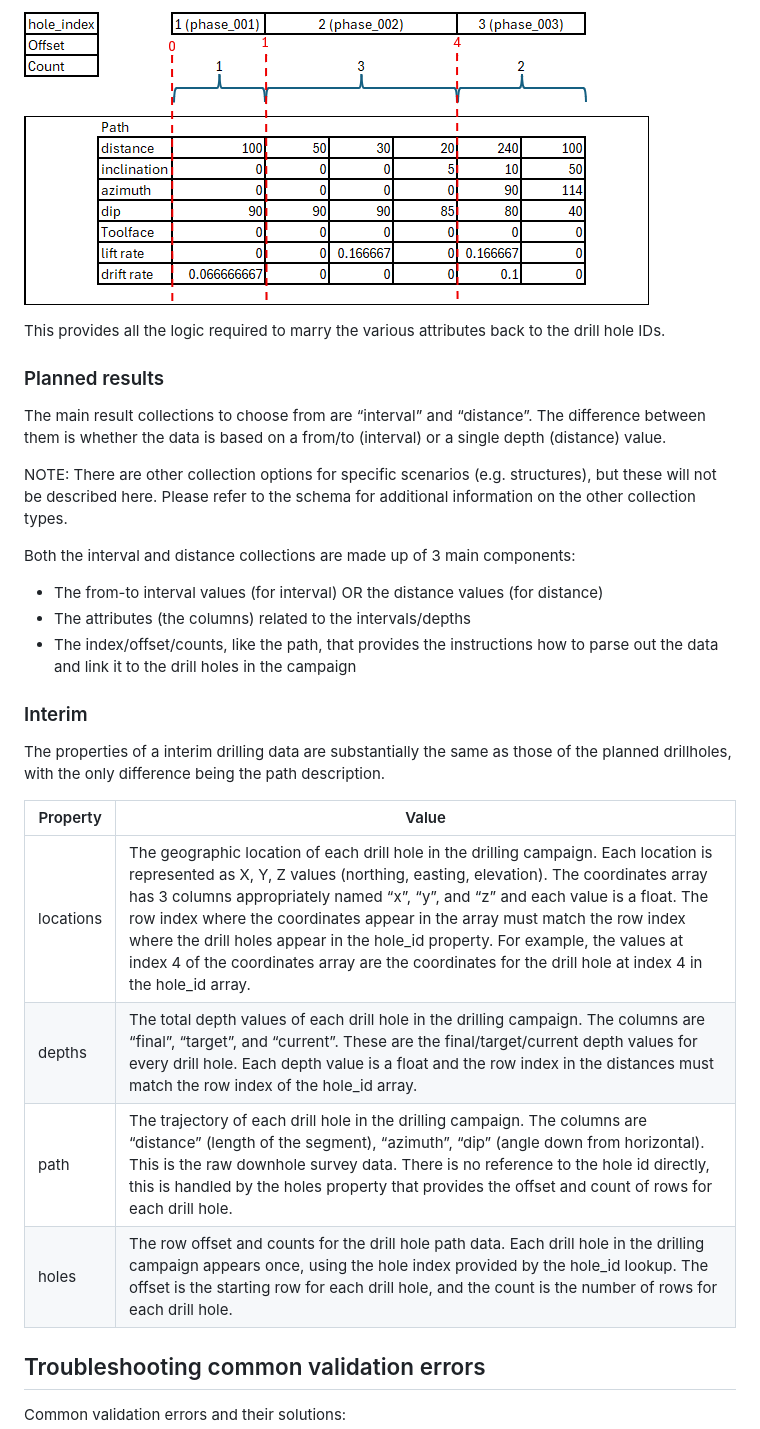
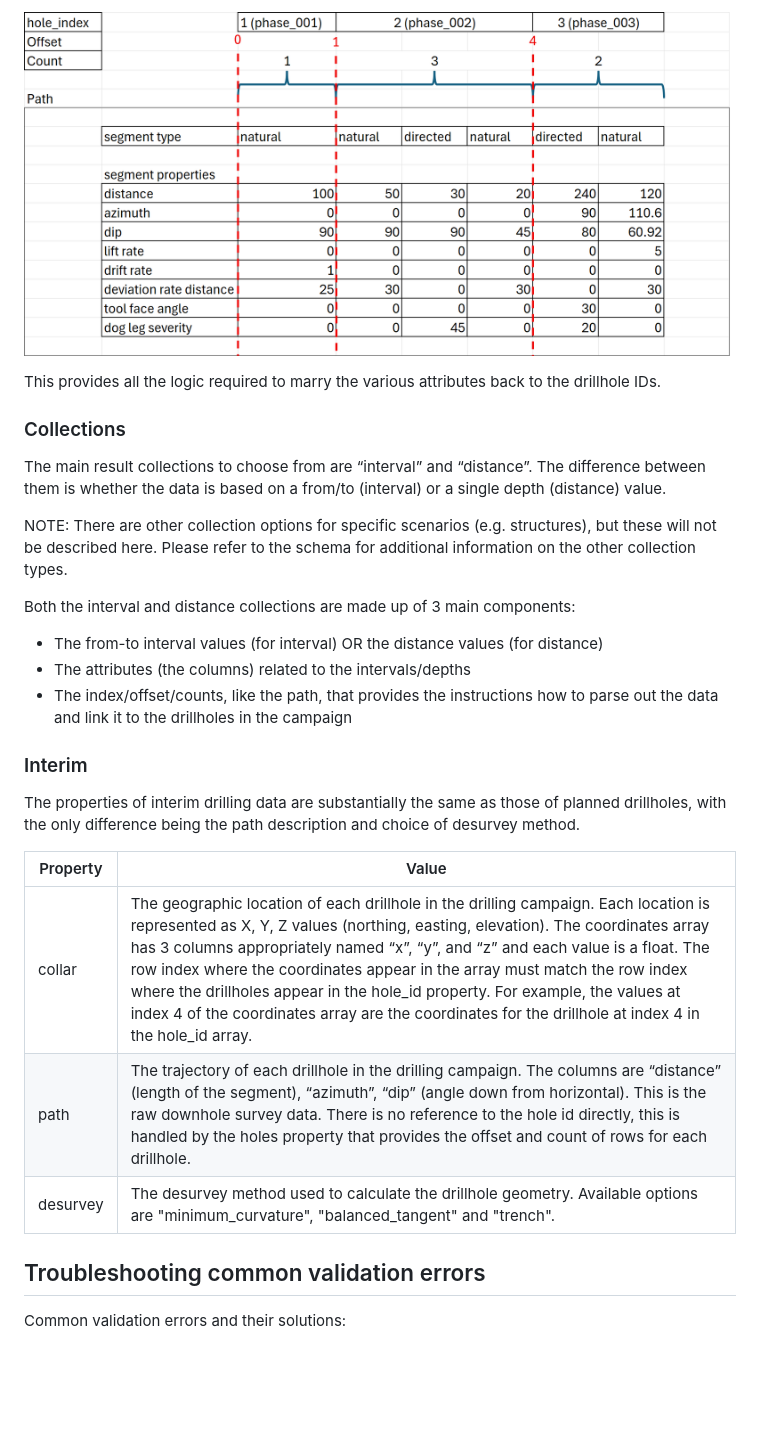
Before and after one commit to SeequentEvo/evo-schemas, a Markdown page: docs/schemas/drilling-campaign.md, the part around one of its changes. Rendered like a GitHub page; pictures changed too: docs/schemas/_img/drilling-campaign-07.png; blank space fills up the shorter version.

```diff
--- a/docs/schemas/drilling-campaign.md
+++ b/docs/schemas/drilling-campaign.md
@@ -119,9 +149,9 @@ The final holes values would then be:
 
 ![](_img/drilling-campaign-07.png)
 
-This provides all the logic required to marry the various attributes back to the drill hole IDs.
+This provides all the logic required to marry the various attributes back to the drillhole IDs.
 
-### Planned results
+### Collections
 
 The main result collections to choose from are “interval” and “distance”. The difference between them is whether the data is based on a from/to (interval) or a single depth (distance) value.
 
@@ -131,18 +161,17 @@ Both the interval and distance collections are made up of 3 main components:
 
 - The from-to interval values (for interval) OR the distance values (for distance)
 - The attributes (the columns) related to the intervals/depths
-- The index/offset/counts, like the path, that provides the instructions how to parse out the data and link it to the drill holes in the campaign
+- The index/offset/counts, like the path, that provides the instructions how to parse out the data and link it to the drillholes in the campaign
 
 ### Interim
 
-The properties of a interim drilling data are substantially the same as those of the planned drillholes, with the only difference being the path description.
+The properties of interim drilling data are substantially the same as those of planned drillholes, with the only difference being the path description and choice of desurvey method.
 
 |   Property	|   Value |
 | ------------- | ------- |
-|   locations |	The geographic location of each drill hole in the drilling campaign. Each location is represented as X, Y, Z values (northing, easting, elevation). The coordinates array has 3 columns appropriately named “x”, “y”, and “z” and each value is a float. The row index where the coordinates appear in the array must match the row index where the drill holes appear in the hole_id property. For example, the values at index 4 of the coordinates array are the coordinates for the drill hole at index 4 in the hole_id array.   |
-|   depths   |   The total depth values of each drill hole in the drilling campaign. The columns are “final”, “target”, and “current”. These are the final/target/current depth values for every drill hole. Each depth value is a float and the row index in the distances must match the row index of the hole_id array.   |
-|   path    |   The trajectory of each drill hole in the drilling campaign. The columns are “distance” (length of the segment), “azimuth”, “dip” (angle down from horizontal). This is the raw downhole survey data. There is no reference to the hole id directly, this is handled by the holes property that provides the offset and count of rows for each drill hole.|
-|   holes   |	The row offset and counts for the drill hole path data. Each drill hole in the drilling campaign appears once, using the hole index provided by the hole_id lookup. The offset is the starting row for each drill hole, and the count is the number of rows for each drill hole.  |
+|   collar |	The geographic location of each drillhole in the drilling campaign. Each location is represented as X, Y, Z values (northing, easting, elevation). The coordinates array has 3 columns appropriately named “x”, “y”, and “z” and each value is a float. The row index where the coordinates appear in the array must match the row index where the drillholes appear in the hole_id property. For example, the values at index 4 of the coordinates array are the coordinates for the drillhole at index 4 in the hole_id array.   |
+|   path    |   The trajectory of each drillhole in the drilling campaign. The columns are “distance” (length of the segment), “azimuth”, “dip” (angle down from horizontal). This is the raw downhole survey data. There is no reference to the hole id directly, this is handled by the holes property that provides the offset and count of rows for each drillhole.|
+|   desurvey   |The desurvey method used to calculate the drillhole geometry. Available options are "minimum_curvature", "balanced_tangent" and "trench".|
 
 ## Troubleshooting common validation errors
 Common validation errors and their solutions:
```
Also changed, not shown: other parts of docs/schemas/drilling-campaign.md (+58 -28 lines), docs/schemas/_img/drilling-campaign-04.png, docs/schemas/_img/drilling-campaign-05.png, docs/schemas/_img/drilling-campaign-06.png.
